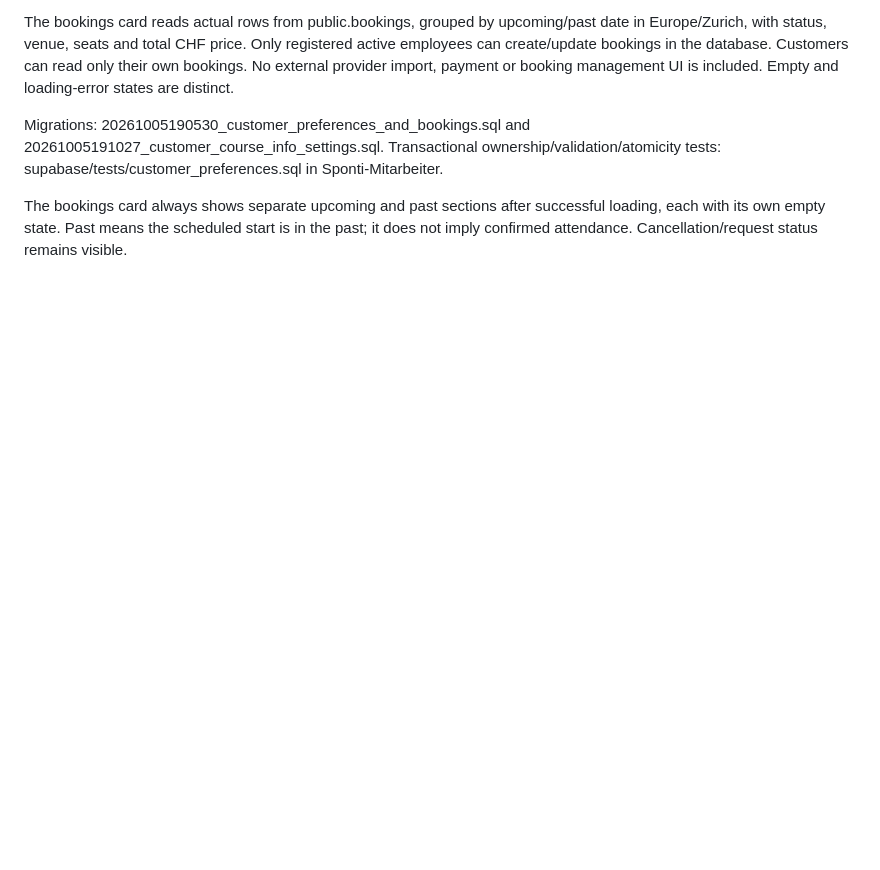
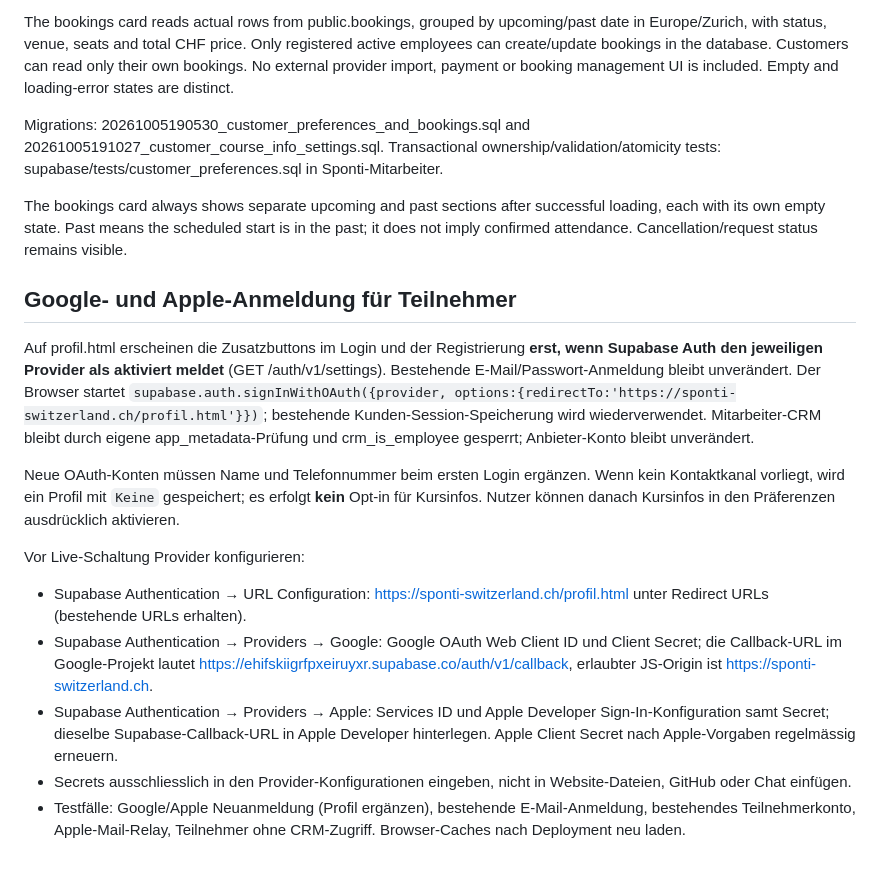
Before and after one commit to Maehtrissi/Maehtrissi.github.io, a Markdown page: ACCOUNT.md, the part around the change. Drawn GitHub-style; blank space fills up the shorter version.

Commit message:
Prepare optional Google and Apple social login for customer accounts

```diff
--- a/ACCOUNT.md
+++ b/ACCOUNT.md
@@ -36,3 +36,16 @@ The bookings card reads actual rows from public.bookings, grouped by upcoming/pa
 Migrations: 20261005190530_customer_preferences_and_bookings.sql and 20261005191027_customer_course_info_settings.sql. Transactional ownership/validation/atomicity tests: supabase/tests/customer_preferences.sql in Sponti-Mitarbeiter.
 
 The bookings card always shows separate upcoming and past sections after successful loading, each with its own empty state. Past means the scheduled start is in the past; it does not imply confirmed attendance. Cancellation/request status remains visible.
+
+## Google- und Apple-Anmeldung für Teilnehmer
+
+Auf profil.html erscheinen die Zusatzbuttons im Login und der Registrierung **erst, wenn Supabase Auth den jeweiligen Provider als aktiviert meldet** (GET /auth/v1/settings). Bestehende E-Mail/Passwort-Anmeldung bleibt unverändert. Der Browser startet `supabase.auth.signInWithOAuth({provider, options:{redirectTo:'https://sponti-switzerland.ch/profil.html'}})`; bestehende Kunden-Session-Speicherung wird wiederverwendet. Mitarbeiter-CRM bleibt durch eigene app_metadata-Prüfung und crm_is_employee gesperrt; Anbieter-Konto bleibt unverändert.
+
+Neue OAuth-Konten müssen Name und Telefonnummer beim ersten Login ergänzen. Wenn kein Kontaktkanal vorliegt, wird ein Profil mit `Keine` gespeichert; es erfolgt **kein** Opt-in für Kursinfos. Nutzer können danach Kursinfos in den Präferenzen ausdrücklich aktivieren.
+
+Vor Live-Schaltung Provider konfigurieren:
+- Supabase Authentication → URL Configuration: https://sponti-switzerland.ch/profil.html unter Redirect URLs (bestehende URLs erhalten).
+- Supabase Authentication → Providers → Google: Google OAuth Web Client ID und Client Secret; die Callback-URL im Google-Projekt lautet https://ehifskiigrfpxeiruyxr.supabase.co/auth/v1/callback, erlaubter JS-Origin ist https://sponti-switzerland.ch.
+- Supabase Authentication → Providers → Apple: Services ID und Apple Developer Sign-In-Konfiguration samt Secret; dieselbe Supabase-Callback-URL in Apple Developer hinterlegen. Apple Client Secret nach Apple-Vorgaben regelmässig erneuern.
+- Secrets ausschliesslich in den Provider-Konfigurationen eingeben, nicht in Website-Dateien, GitHub oder Chat einfügen.
+- Testfälle: Google/Apple Neuanmeldung (Profil ergänzen), bestehende E-Mail-Anmeldung, bestehendes Teilnehmerkonto, Apple-Mail-Relay, Teilnehmer ohne CRM-Zugriff. Browser-Caches nach Deployment neu laden.
```
